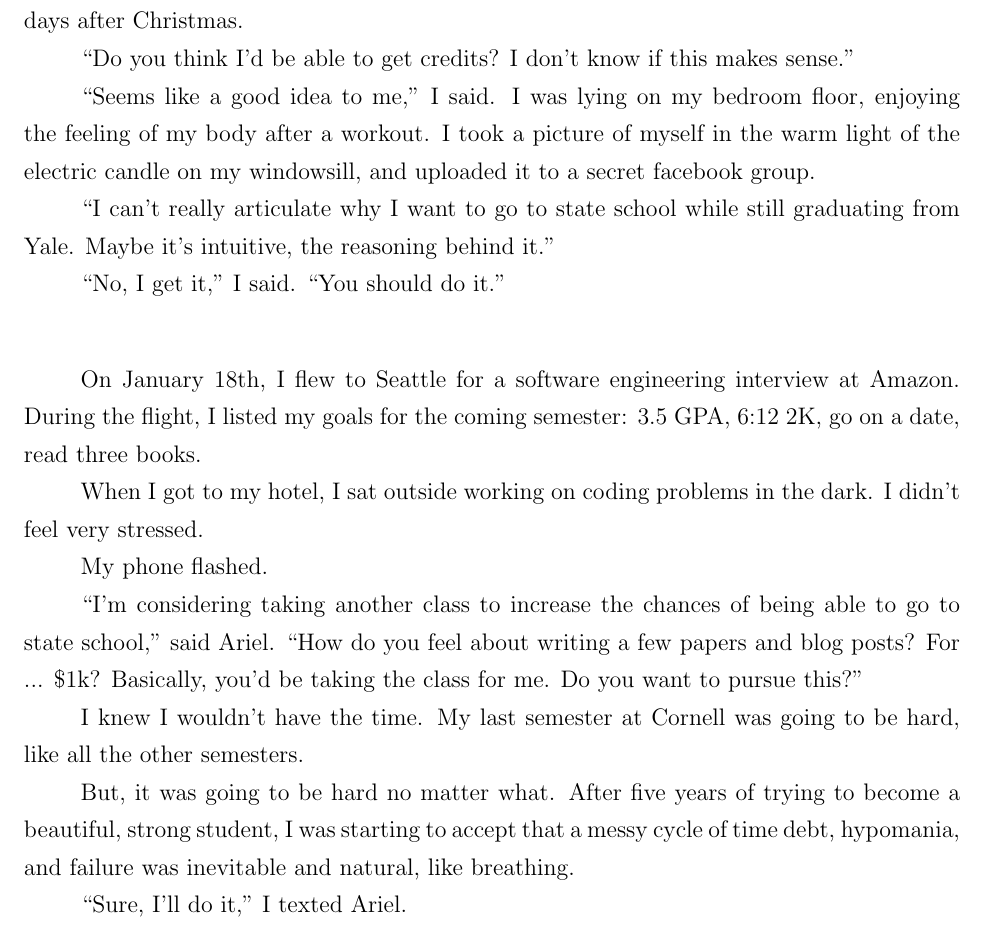
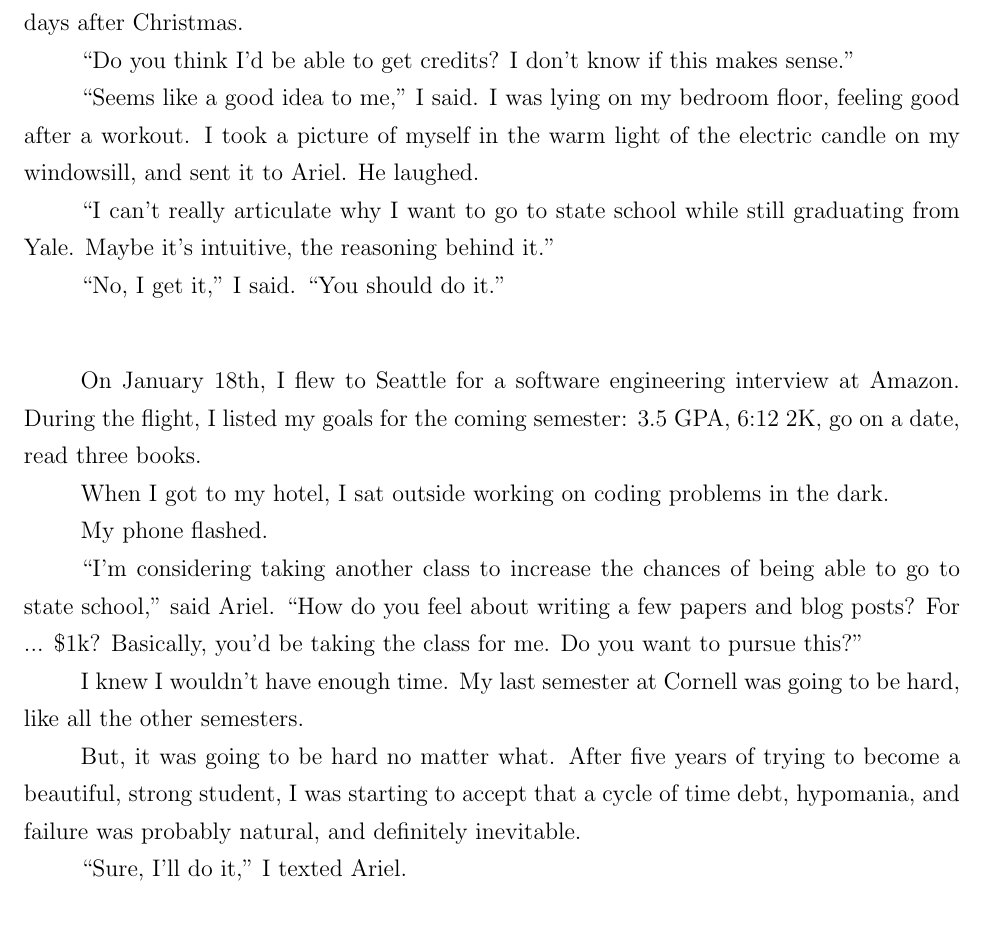
Before and after one commit to ptsteadman/college-memoir, a LaTeX book (college-memoir.tex, which reads chapters/tangled-wing.tex): part of page 1 of 13, cut so that both start at the same text. Compiled offline with pdfLaTeX.

Commit message:
Edit beginning

```diff
--- a/chapters/tangled-wing.tex
+++ b/chapters/tangled-wing.tex
@@ -4,11 +4,10 @@ Ariel, a few days after Christmas.
 ``Do you think I'd be able to get credits?  I don't know if this makes sense.''
 
 ``Seems like a good idea to me,'' I said.  I was lying on my bedroom floor,
-enjoying the feeling of my body after a workout.  I took a picture of myself in
-the warm light of the electric candle on my windowsill, and uploaded it to a
-secret facebook group.
+feeling good after a workout.  I took a picture of myself in the warm light of
+the electric candle on my windowsill, and sent it to Ariel.  He laughed.
 
-``I can't really articulate why I want to go to state school while still
+ ``I can't really articulate why I want to go to state school while still
 graduating from Yale.  Maybe it's intuitive, the reasoning behind it.''
 
 ``No, I get it,'' I said. ``You should do it.''
@@ -19,8 +18,7 @@ On January 18th, I flew to Seattle for a software engineering interview at
 Amazon.  During the flight, I listed my goals for the coming semester: 3.5 GPA,
 6:12 2K, go on a date, read three books.
 
-When I got to my hotel, I sat outside working on coding problems in the dark.  I
-didn't feel very stressed.
+When I got to my hotel, I sat outside working on coding problems in the dark.
 
 My phone flashed.
 
@@ -29,12 +27,13 @@ go to state school,'' said Ariel.  ``How do you feel about writing a few papers
 and blog posts?  For ... \$1k?  Basically, you'd be taking the class for me.  Do
 you want to pursue this?''
 
-I knew I wouldn't have the time.  My last semester at Cornell was going to be
+I knew I wouldn't have enough time.  My last semester at Cornell was going to be
 hard, like all the other semesters.
 
 But, it was going to be hard no matter what.  After five years of trying to
-become a beautiful, strong student, I was starting to accept that a messy cycle
-of time debt, hypomania, and failure was inevitable and natural, like breathing.
+become a beautiful, strong student, I was starting to accept that a cycle of
+time debt, hypomania, and failure was probably natural, and definitely
+inevitable.
 
 ``Sure, I'll do it,'' I texted Ariel.
 
```
Also changed, not shown: chapters/tangled-wing.tex (6 more changed lines).
